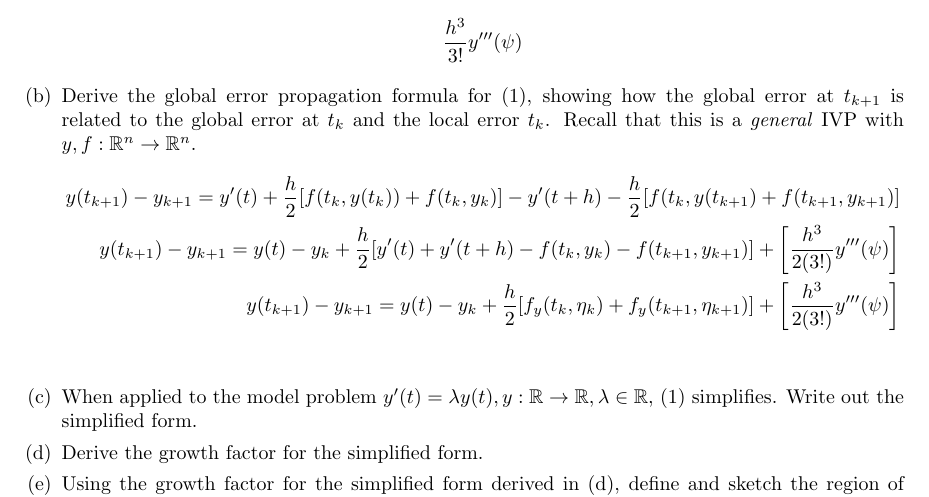
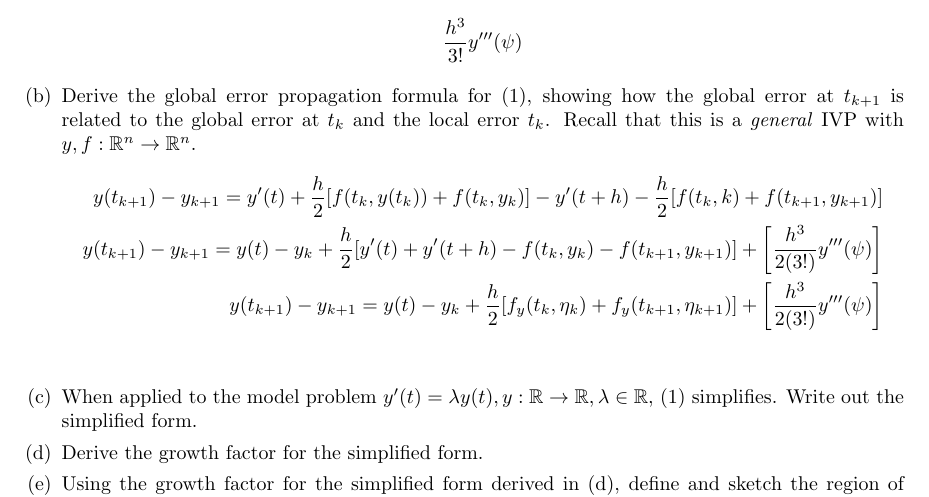
Before and after one commit to poonkeegan/school, a LaTeX document (cscd37/assgn3.tex): part of page 2 of 2, cut so that both start at the same text. Compiled offline with pdfLaTeX.

Commit message:
Fri Apr  6 17:34:19 EDT 2018

```diff
--- a/cscd37/assgn3.tex
+++ b/cscd37/assgn3.tex
@@ -173,7 +173,7 @@ poonkeeg\\
                 \begin{align*} y(t_{k+1}) - y_{k+1} =
                y'(t) + \frac{h}{2}
                [f(t_k, y(t_k)) + f(t_k, y_k) ]
-               - y'(t + h) - \frac{h}{2}[f(t_k, y(t_{k+1})
+               - y'(t + h) - \frac{h}{2}[f(t_k, k)
                + f(t_{k+1}, y_{k+1})] \\
                y(t_{k+1}) - y_{k+1} =
                y(t) - y_k + \frac{h}{2}
```
Also changed, not shown: cscd37/assgn3.pdf.
